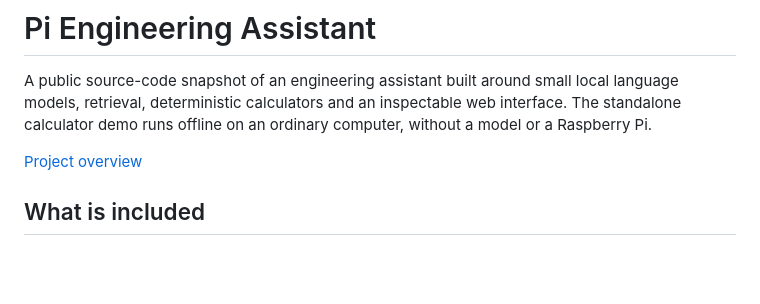
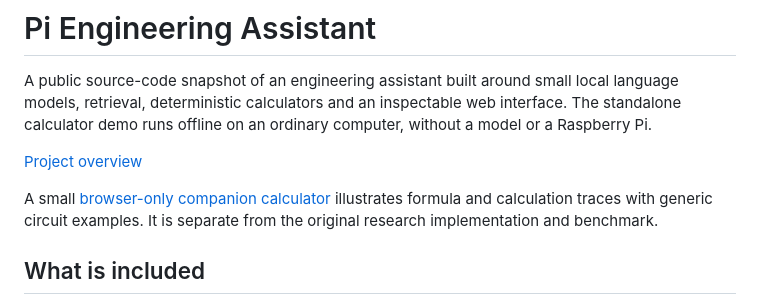
Before and after one commit to philia17/pi-engineering-assistant, a Markdown page: README.md, the part around the change. GitHub-like rendering; blank space fills up the shorter version.

Commit message:
docs: add the generic browser calculator companion

```diff
--- a/README.md
+++ b/README.md
@@ -6,6 +6,8 @@ The standalone calculator demo runs offline on an ordinary computer, without a m
 or a Raspberry Pi.
 
 [Project overview](https://philia17.github.io/research/pi-engineering-assistant/)
+
+A small [browser-only companion calculator](https://philia17.github.io/demos/engineering-calculator/) illustrates formula and calculation traces with generic circuit examples. It is separate from the original research implementation and benchmark.
 
 ## What is included
 
```
